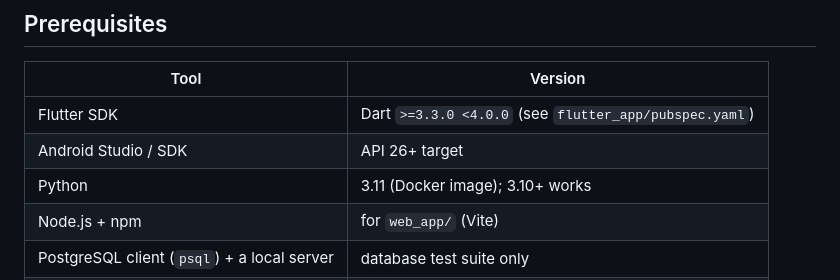
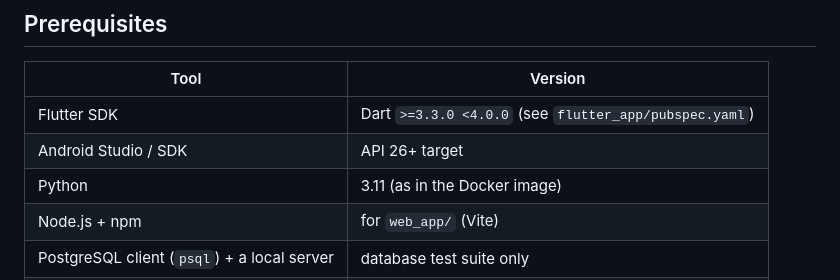
Before and after one commit to Masteader/budget-tracker, a Markdown page: README.md, the part around the change. Rendered like a GitHub page.

```diff
--- a/README.md
+++ b/README.md
@@ -53,7 +53,7 @@ Full feature, API and schema reference: [`docs/PROJECT_DETAILS.md`](docs/PROJECT
 |---|---|
 | Flutter SDK | Dart `>=3.3.0 <4.0.0` (see `flutter_app/pubspec.yaml`) |
 | Android Studio / SDK | API 26+ target |
-| Python | 3.11 (Docker image); 3.10+ works |
+| Python | 3.11 (as in the Docker image) |
 | Node.js + npm | for `web_app/` (Vite) |
 | PostgreSQL client (`psql`) + a local server | database test suite only |
 | Docker + Docker Compose | optional, to run the API container |
```
Also changed, not shown: 1 other file.
